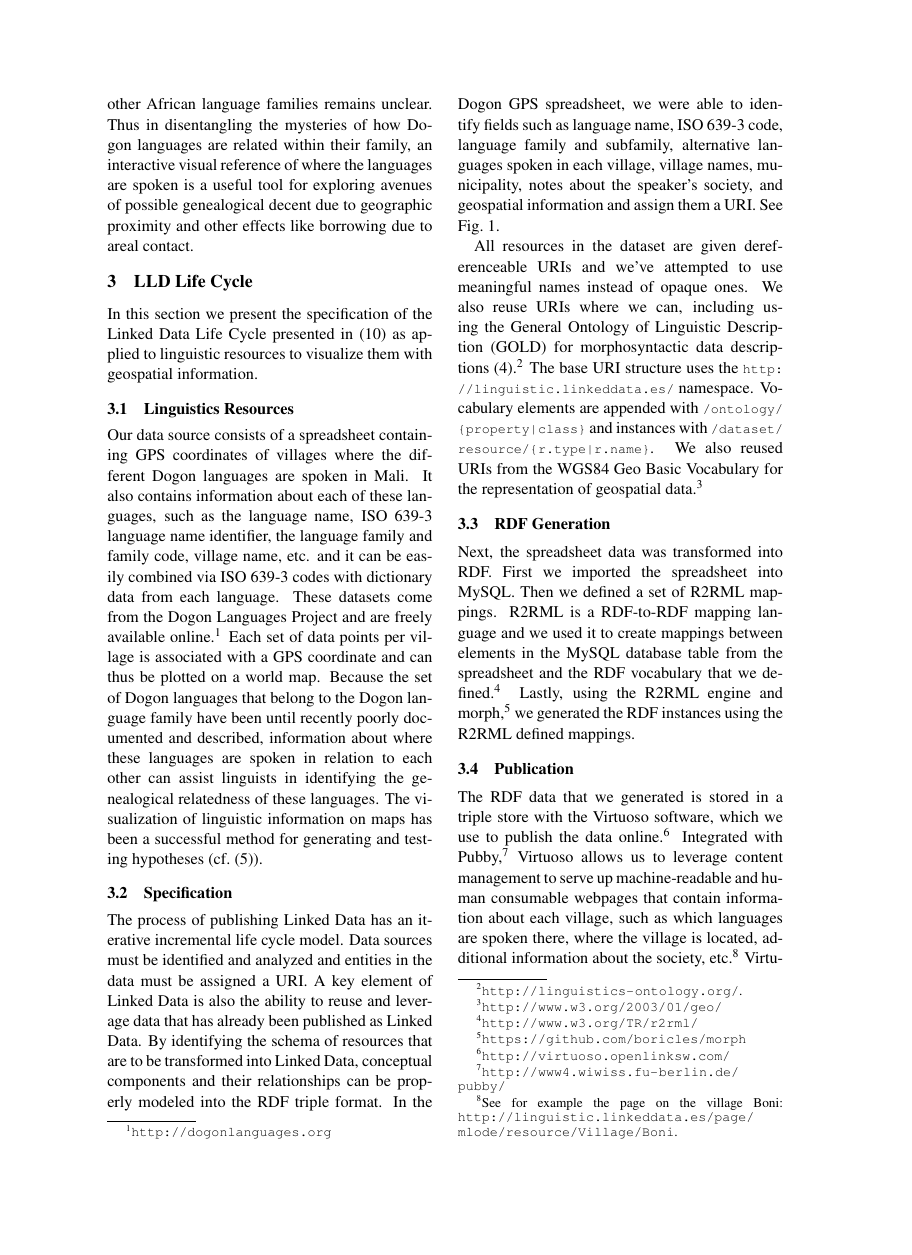
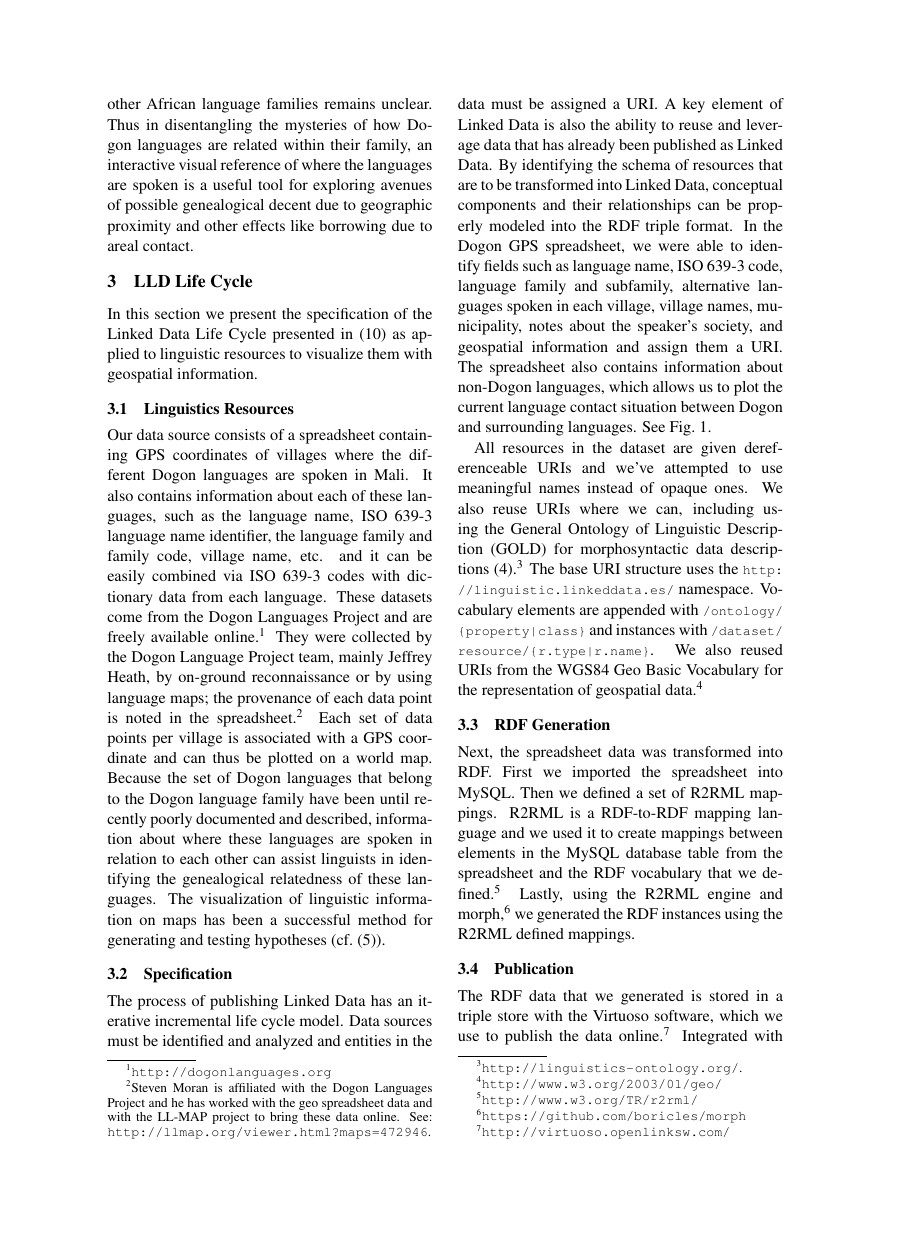
Before and after one commit to boricles/swj-mlod, a LaTeX paper (src/swj-geolin/geospatial_main.tex, which reads src/swj-geolin/gs_intro.tex, src/swj-geolin/gs_langeo.tex): page 2 of 6, the shorter picture padded with empty space. The pictures show the PDF file src/swj-geolin/geospatial_main.pdf that the author committed with the source.

Commit message:
steve's changes for the reviewers

```diff
--- a/src/swj-geolin/geospatial_main.tex
+++ b/src/swj-geolin/geospatial_main.tex
@@ -34,7 +34,8 @@
 \title{Linguistic Resources Enhanced with Geospatial Information}
 
 \author{Richard Littauer \\
-Department of Intelligent Computer Systems \\
+Department of \\
+Intelligent Computer Systems \\
 University of Malta \\
 Msida, MSD2080, Malta \\
   {\tt richard.littauer@gmail.com} \\\And
--- a/src/swj-geolin/gs_intro.tex
+++ b/src/swj-geolin/gs_intro.tex
@@ -1,2 +1,2 @@
 
-Linked Data presents many opportunities to access and share data in different formats and for different purposes. In linguistics and related fields like cultural archaeology and population genetics, visualization of data points on maps is particularly beneficial in formulating hypotheses about data sets, particularly sparse ones, which is often the case in these fields. In this short report, we describe how we converted a spreadsheet that contains information about endangered Dogon languages and where they are spoken in small rural villages in Mali, West Africa, into an Resource Description Framework (RDF) triple store so that we could leverage other RDF tools to visualize these data. The result gives researchers a clearer picture of the dispersal of Dogon speakers and we show that the spreadsheet-to-RDF conversion pipeline that we develop is applicable to any data set that can be combined with GPS coordinates.
+Linked Data presents many opportunities to access and share data in different formats and for different purposes. In linguistics and related fields like cultural archaeology and population genetics, visualization of data points on maps is particularly beneficial in formulating hypotheses about data sets, particularly sparse ones, which is often the case in these fields. In this short report, we describe how we converted a spreadsheet that contains information about endangered Dogon languages and where they are spoken in small rural villages in Mali, West Africa, into an Resource Description Framework (RDF) triple store so that we could leverage other RDF tools to visualize these data. The result gives researchers a clearer picture of the dispersal of Dogon speakers and neighboring languages and we show that the spreadsheet-to-RDF conversion pipeline that we develop is applicable to any data set that can be combined with GPS coordinates.
--- a/src/swj-geolin/gs_langeo.tex
+++ b/src/swj-geolin/gs_langeo.tex
@@ -3,12 +3,12 @@ In this section we present the specification of the Linked Data Life Cycle prese
 
 \subsection{Linguistics Resources}\label{sec:lr}
 
-Our data source consists of a spreadsheet containing GPS coordinates of villages where the different Dogon languages are spoken in Mali. It also contains information about each of these languages, such as the language name, ISO 639-3 language name identifier, the language family and family code, village name, etc. and it can be easily combined via ISO 639-3 codes with dictionary data from each language. These datasets come from the Dogon Languages Project and are freely available online.\footnote{\url{http://dogonlanguages.org}} Each set of data points per village is associated with a GPS coordinate and can thus be plotted on a world map. Because the set of Dogon languages that belong to the Dogon language family have been until recently poorly documented and described, information about where these languages are spoken in relation to each other can assist linguists in identifying the genealogical relatedness of these languages. The visualization of linguistic information on maps has been a successful method for generating and testing hypotheses (cf.\ \cite{Haspelmath_etal2008}).
+Our data source consists of a spreadsheet containing GPS coordinates of villages where the different Dogon languages are spoken in Mali. It also contains information about each of these languages, such as the language name, ISO 639-3 language name identifier, the language family and family code, village name, etc. and it can be easily combined via ISO 639-3 codes with dictionary data from each language. These datasets come from the Dogon Languages Project and are freely available online.\footnote{\url{http://dogonlanguages.org}} They were collected by the Dogon Language Project team, mainly Jeffrey Heath, by on-ground reconnaissance or by using language maps; the provenance of each data point is noted in the spreadsheet.\footnote{Steven Moran is affiliated with the Dogon Languages Project and he has worked with the geo spreadsheet data and with the LL-MAP project to bring these data online. See: \url{http://llmap.org/viewer.html?maps=472946}.} Each set of data points per village is associated with a GPS coordinate and can thus be plotted on a world map. Because the set of Dogon languages that belong to the Dogon language family have been until recently poorly documented and described, information about where these languages are spoken in relation to each other can assist linguists in identifying the genealogical relatedness of these languages. The visualization of linguistic information on maps has been a successful method for generating and testing hypotheses (cf.\ \cite{Haspelmath_etal2008}).
 
 %Steve going to need your help here.
 
 \subsection{Specification}
-The process of publishing Linked Data has an iterative incremental life cycle model. Data sources must be identified and analyzed and entities in the data must be assigned a URI. A key element of Linked Data is also the ability to reuse and leverage data that has already been published as Linked Data. By identifying the schema of resources that are to be transformed into Linked Data, conceptual components and their relationships can be properly modeled into the RDF triple format. In the Dogon GPS spreadsheet, we were able to identify fields such as language name, ISO 639-3 code, language family and subfamily, alternative languages spoken in each village, village names, municipality, notes about the speaker's society, and geospatial information and assign them a URI. See Fig.\ \ref{spreadsheet}.
+The process of publishing Linked Data has an iterative incremental life cycle model. Data sources must be identified and analyzed and entities in the data must be assigned a URI. A key element of Linked Data is also the ability to reuse and leverage data that has already been published as Linked Data. By identifying the schema of resources that are to be transformed into Linked Data, conceptual components and their relationships can be properly modeled into the RDF triple format. In the Dogon GPS spreadsheet, we were able to identify fields such as language name, ISO 639-3 code, language family and subfamily, alternative languages spoken in each village, village names, municipality, notes about the speaker's society, and geospatial information and assign them a URI. The spreadsheet also contains information about non-Dogon languages, which allows us to plot the current language contact situation between Dogon and surrounding languages. See Fig.\ \ref{spreadsheet}.
 
 \begin{figure*}[b!hpt]
 \caption{Data that contains villages in Mali with language information}\label{spreadsheet}
```
Also changed, not shown: src/swj-geolin/geospatial_main.pdf, src/swj-geolin/geospatial_main.tex (8 more changed lines), 3 other files.
